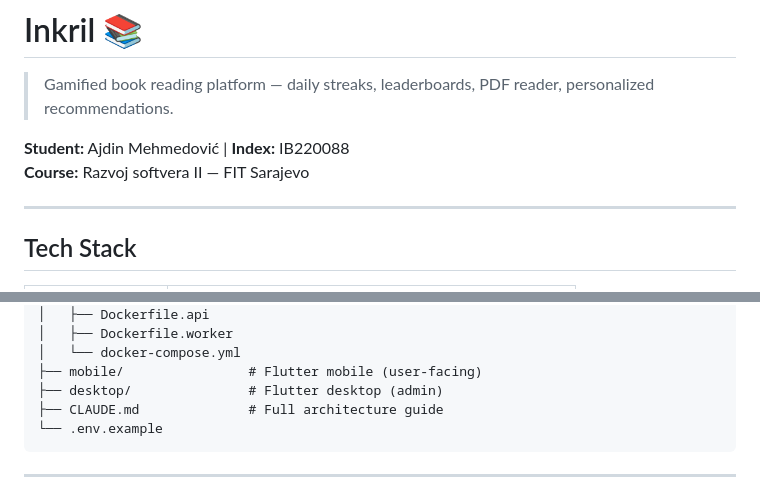
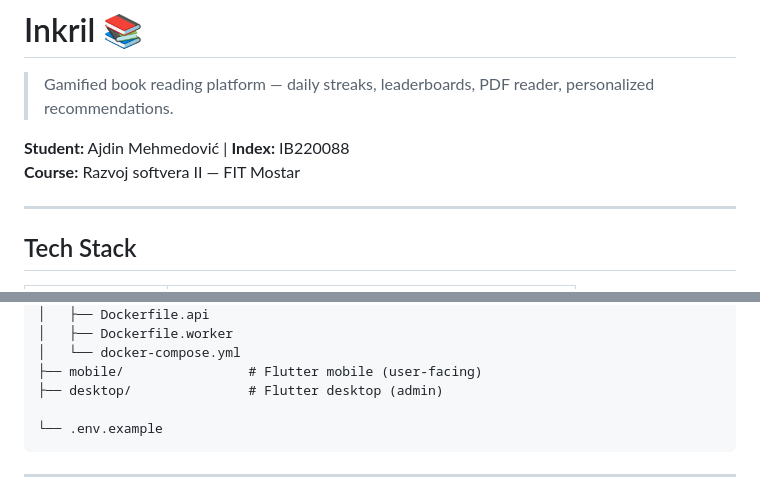
Before and after one commit to Aydhiny/inkril-books-app, a Markdown page: README.md, 2 parts joined by grey strips. Rendered like a GitHub page.

Commit message:
docs: update project metadata

````diff
--- a/README.md
+++ b/README.md
@@ -3,7 +3,7 @@
 > Gamified book reading platform — daily streaks, leaderboards, PDF reader, personalized recommendations.
 
 **Student:** Ajdin Mehmedović | **Index:** IB220088
-**Course:** Razvoj softvera II — FIT Sarajevo
+**Course:** Razvoj softvera II — FIT Mostar
 
 ---
 
@@ -131,7 +131,7 @@ inkril-books-app/
 │   └── docker-compose.yml
 ├── mobile/                # Flutter mobile (user-facing)
 ├── desktop/               # Flutter desktop (admin)
-├── CLAUDE.md              # Full architecture guide
+
 └── .env.example
 ```
 
````
